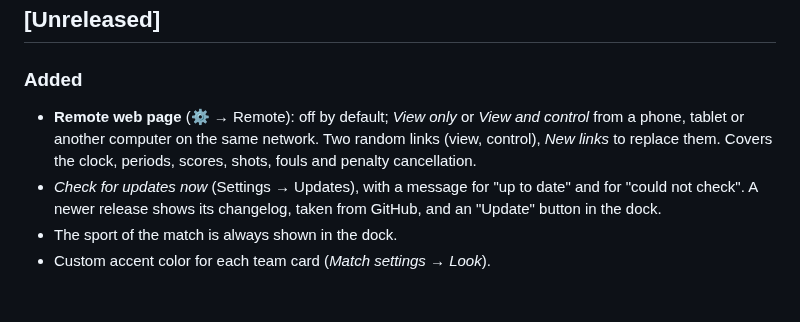
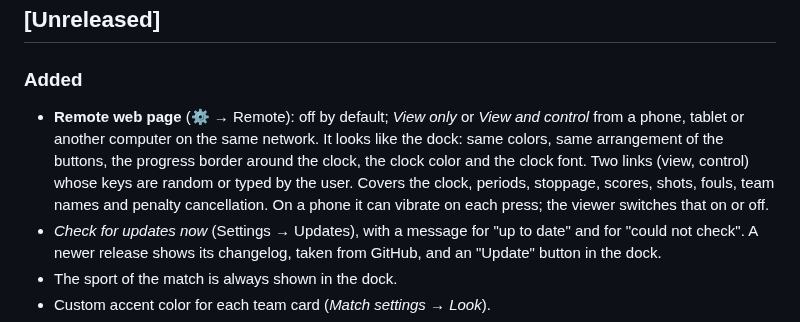
Before and after one commit to angeloruggieridj/obs-scoreboard, a Markdown page: CHANGELOG.md, the part around the change. Rendered like a GitHub page; blank space fills up the shorter version.

```diff
--- a/CHANGELOG.md
+++ b/CHANGELOG.md
@@ -9,7 +9,7 @@ this project adheres to [Semantic Versioning](https://semver.org/spec/v2.0.0.htm
 
 ### Added
 
-- **Remote web page** (⚙ → Remote): off by default; *View only* or *View and control* from a phone, tablet or another computer on the same network. Two random links (view, control), *New links* to replace them. Covers the clock, periods, scores, shots, fouls and penalty cancellation.
+- **Remote web page** (⚙ → Remote): off by default; *View only* or *View and control* from a phone, tablet or another computer on the same network. It looks like the dock: same colors, same arrangement of the buttons, the progress border around the clock, the clock color and the clock font. Two links (view, control) whose keys are random or typed by the user. Covers the clock, periods, stoppage, scores, shots, fouls, team names and penalty cancellation. On a phone it can vibrate on each press; the viewer switches that on or off.
 - *Check for updates now* (Settings → Updates), with a message for "up to date" and for "could not check". A newer release shows its changelog, taken from GitHub, and an "Update" button in the dock.
 - The sport of the match is always shown in the dock.
 - Custom accent color for each team card (*Match settings → Look*).
```
Also changed, not shown: README.md (+6 -2 lines), docs/remote-control.md (+7 -5 lines), docs/images/web-remote.png (added).
